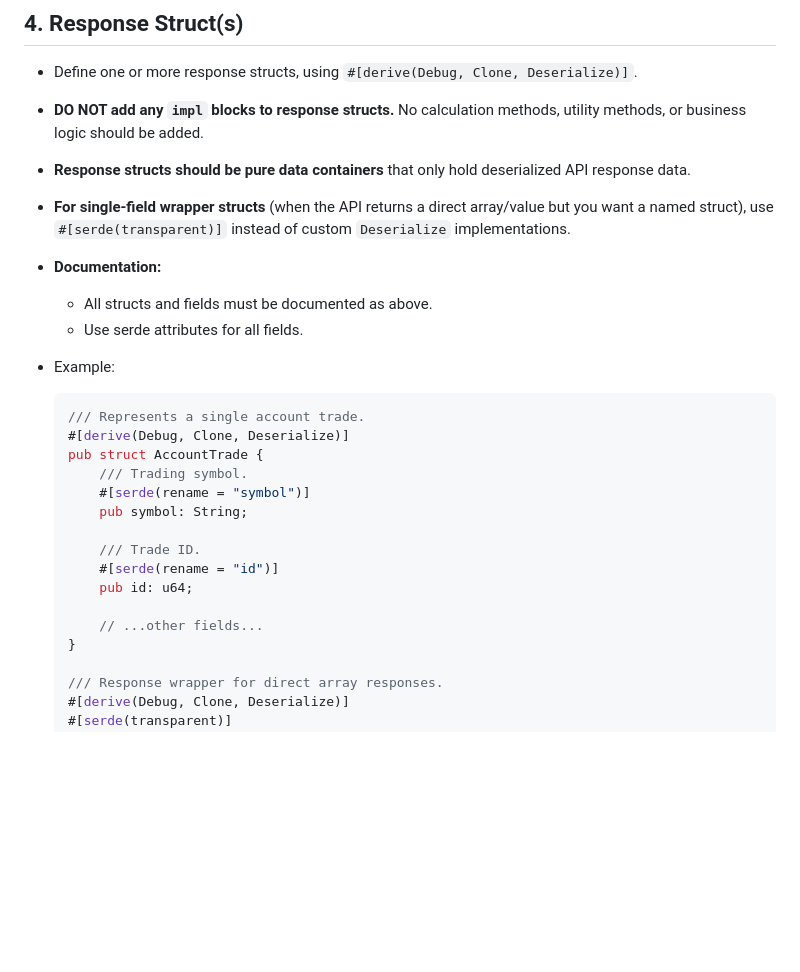
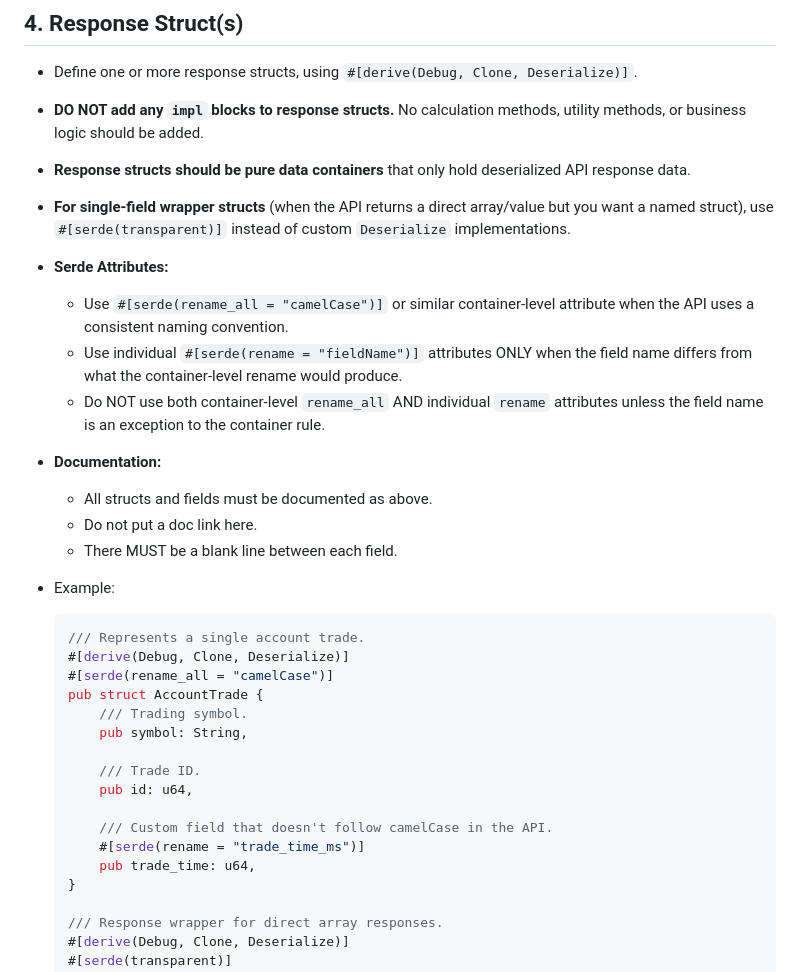
Before and after one commit to rosssaunders/ccrxt, a Markdown page: .github/instructions/rest.instructions.md, the part around one of its changes. GitHub-like rendering; blank space fills up the shorter version.

````diff
--- a/.github/instructions/rest.instructions.md
+++ b/.github/instructions/rest.instructions.md
@@ -71,24 +84,30 @@ It also details documentation and code style requirements for all structs and fi
 - **DO NOT add any `impl` blocks to response structs.** No calculation methods, utility methods, or business logic should be added.
 - **Response structs should be pure data containers** that only hold deserialized API response data.
 - **For single-field wrapper structs** (when the API returns a direct array/value but you want a named struct), use `#[serde(transparent)]` instead of custom `Deserialize` implementations.
+- **Serde Attributes:**
+  - Use `#[serde(rename_all = "camelCase")]` or similar container-level attribute when the API uses a consistent naming convention.
+  - Use individual `#[serde(rename = "fieldName")]` attributes ONLY when the field name differs from what the container-level rename would produce.
+  - Do NOT use both container-level `rename_all` AND individual `rename` attributes unless the field name is an exception to the container rule.
 - **Documentation:**
   - All structs and fields must be documented as above.
-  - Use serde attributes for all fields.
+  - Do not put a doc link here.
+  - There MUST be a blank line between each field.
 - Example:
 
   ```rust
   /// Represents a single account trade.
   #[derive(Debug, Clone, Deserialize)]
+  #[serde(rename_all = "camelCase")]
   pub struct AccountTrade {
       /// Trading symbol.
-      #[serde(rename = "symbol")]
-      pub symbol: String;
+      pub symbol: String,
 
       /// Trade ID.
-      #[serde(rename = "id")]
-      pub id: u64;
+      pub id: u64,
 
-      // ...other fields...
+      /// Custom field that doesn't follow camelCase in the API.
+      #[serde(rename = "trade_time_ms")]
+      pub trade_time: u64,
   }
 
   /// Response wrapper for direct array responses.
````
Also changed, not shown: other parts of .github/instructions/rest.instructions.md (+25 -11 lines), .github/prompts/conform.prompt.md (added, +16 -0 lines).
